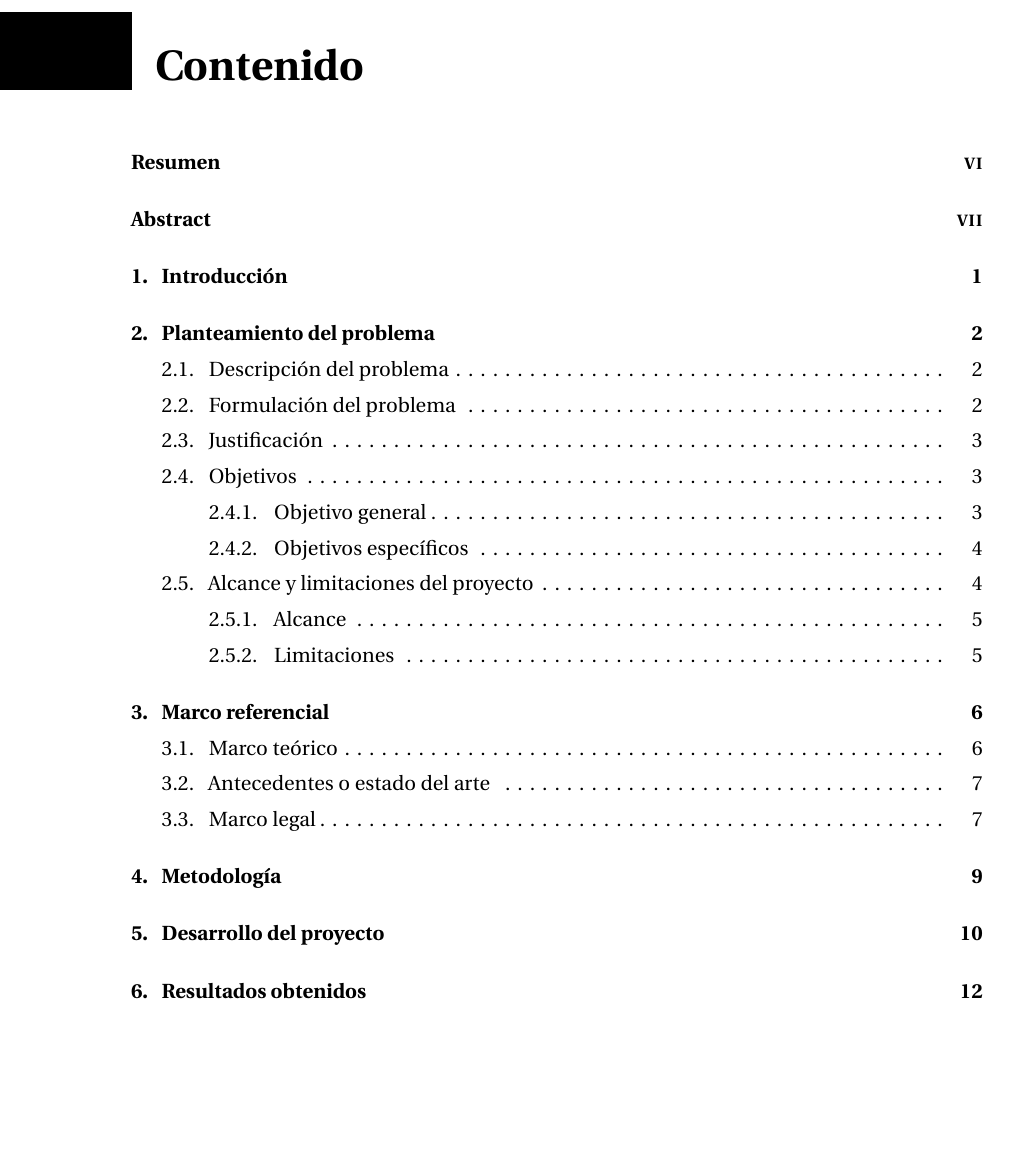
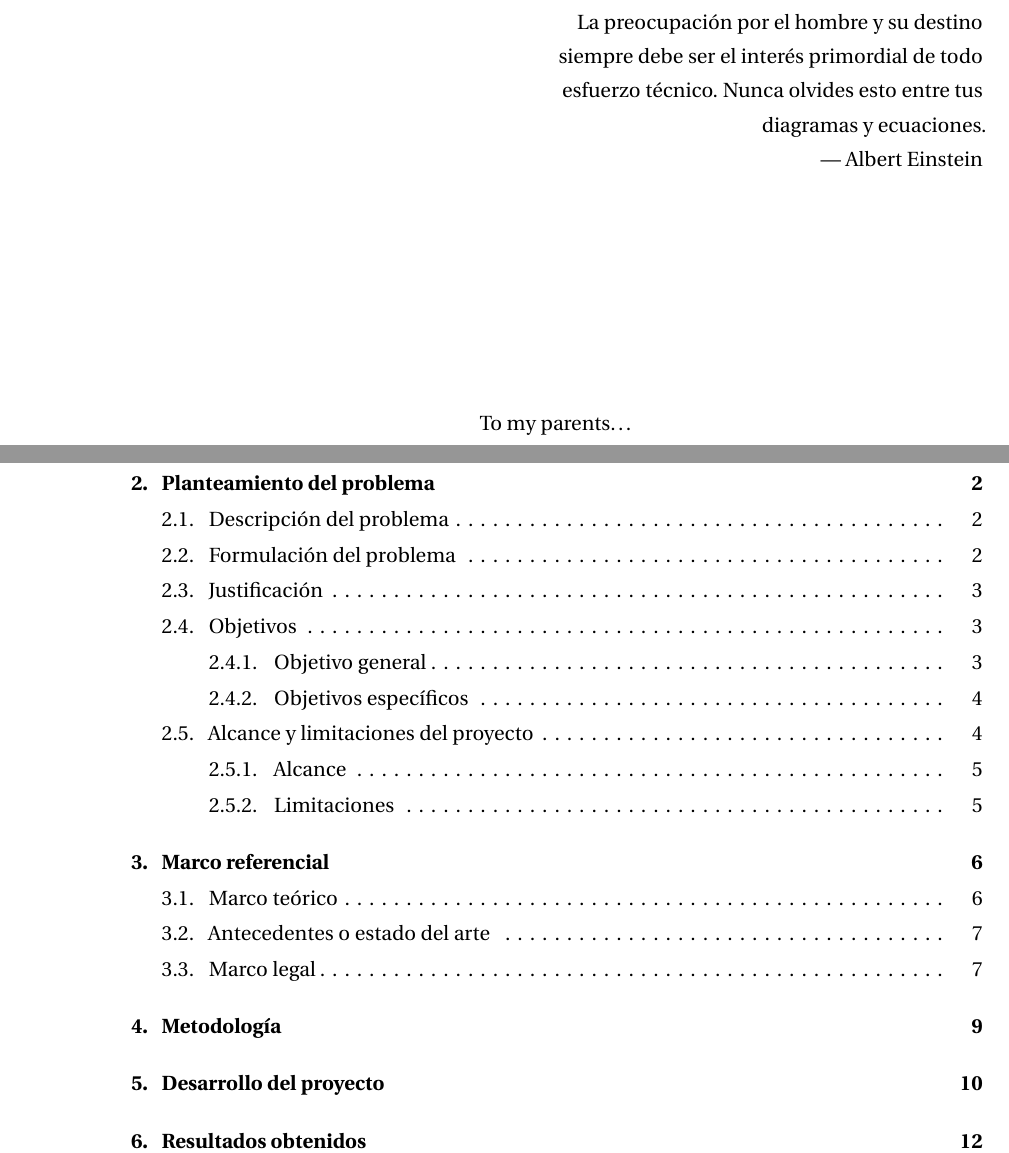
Before and after one commit to wjforero/uan-thesis-template-latex, a LaTeX thesis (main.tex, which reads head/dedication.tex): part of page 3 of 28 before the commit and two parts of pages 3 and 5 of 29 after it, the two joined at a grey line, cut at the place of the change, the shorter picture padded with empty space. Compiled offline with pdfLaTeX.

Commit message:
Adding dedication and aknowledgements sections

```diff
--- /dev/null
+++ b/head/dedication.tex
@@ -0,0 +1,18 @@
+\thispagestyle{empty}
+
+
+\vspace*{3cm}
+
+\begin{raggedleft}
+    La preocupación por el hombre y su destino\\
+    siempre debe ser el interés primordial de todo \\
+    esfuerzo técnico. Nunca olvides esto entre tus \\
+    diagramas y ecuaciones.\\
+     --- Albert Einstein\\
+\end{raggedleft}
+
+\vspace{4cm}
+
+\begin{center}
+    To my parents\dots
+\end{center}
```
Also changed, not shown: head/acknowledgements.tex (added, +17 -0 lines), main.tex (+3 -2 lines), README.md, main.pdf, 1 other file.
